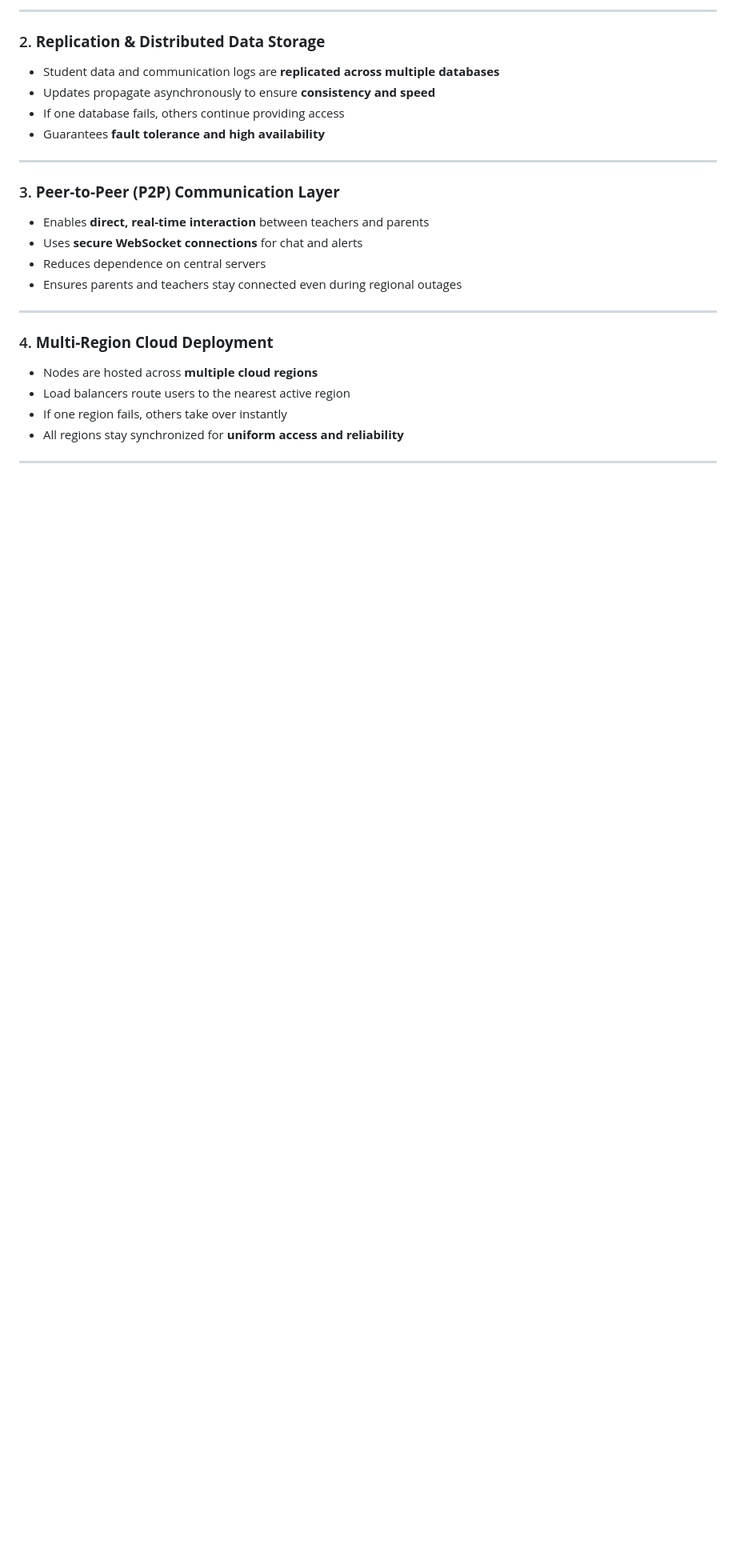
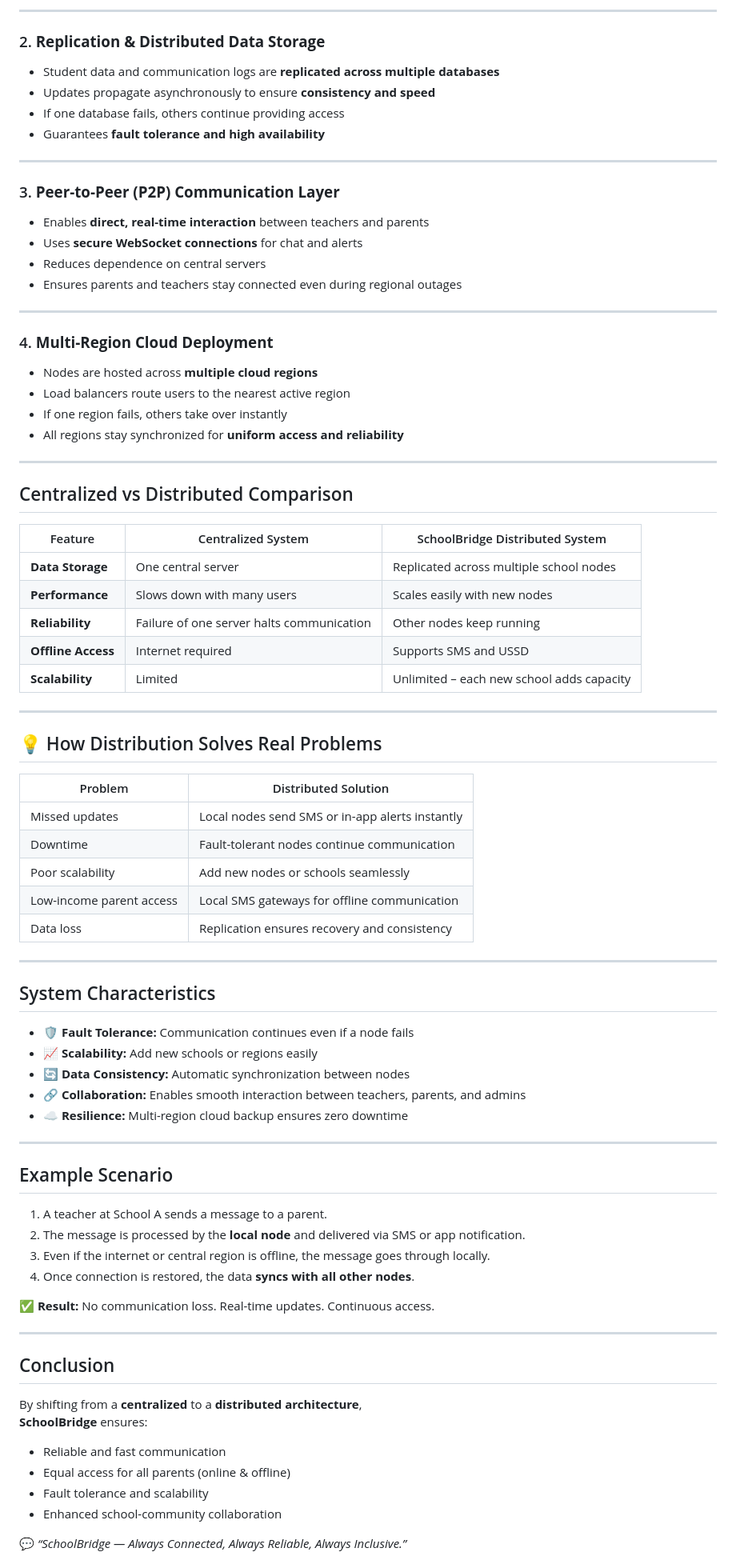
Before and after one commit to Apache-ghost/SchoolBridge-, a Markdown page: README.md, the part around one of its changes. Shown at 80% size. Rendered like a GitHub page; blank space fills up the shorter version.

```diff
--- a/README.md
+++ b/README.md
@@ -104,3 +104,56 @@ Each school runs its **own node**, which syncs automatically with others to ensu
 - All regions stay synchronized for **uniform access and reliability**
 
 ---
+##  Centralized vs Distributed Comparison
+
+| Feature | Centralized System | SchoolBridge Distributed System |
+|----------|-------------------|--------------------------------|
+| **Data Storage** | One central server | Replicated across multiple school nodes |
+| **Performance** | Slows down with many users | Scales easily with new nodes |
+| **Reliability** | Failure of one server halts communication | Other nodes keep running |
+| **Offline Access** | Internet required | Supports SMS and USSD |
+| **Scalability** | Limited | Unlimited – each new school adds capacity |
+
+---
+
+## 💡 How Distribution Solves Real Problems
+
+| Problem | Distributed Solution |
+|----------|---------------------|
+| Missed updates | Local nodes send SMS or in-app alerts instantly |
+| Downtime | Fault-tolerant nodes continue communication |
+| Poor scalability | Add new nodes or schools seamlessly |
+| Low-income parent access | Local SMS gateways for offline communication |
+| Data loss | Replication ensures recovery and consistency |
+
+---
+
+##  System Characteristics
+- 🛡️ **Fault Tolerance:** Communication continues even if a node fails
+- 📈 **Scalability:** Add new schools or regions easily
+- 🔄 **Data Consistency:** Automatic synchronization between nodes
+- 🔗 **Collaboration:** Enables smooth interaction between teachers, parents, and admins
+- ☁️ **Resilience:** Multi-region cloud backup ensures zero downtime
+
+---
+
+##  Example Scenario
+1. A teacher at School A sends a message to a parent.
+2. The message is processed by the **local node** and delivered via SMS or app notification.
+3. Even if the internet or central region is offline, the message goes through locally.
+4. Once connection is restored, the data **syncs with all other nodes**.
+
+✅ **Result:** No communication loss. Real-time updates. Continuous access.
+
+---
+
+##  Conclusion
+By shifting from a **centralized** to a **distributed architecture**,
+**SchoolBridge** ensures:
+- Reliable and fast communication
+- Equal access for all parents (online & offline)
+- Fault tolerance and scalability
+- Enhanced school-community collaboration
+
+💬 *“SchoolBridge — Always Connected, Always Reliable, Always Inclusive.”*
+
```
Also changed, not shown: other parts of README.md (+31 -3 lines).
